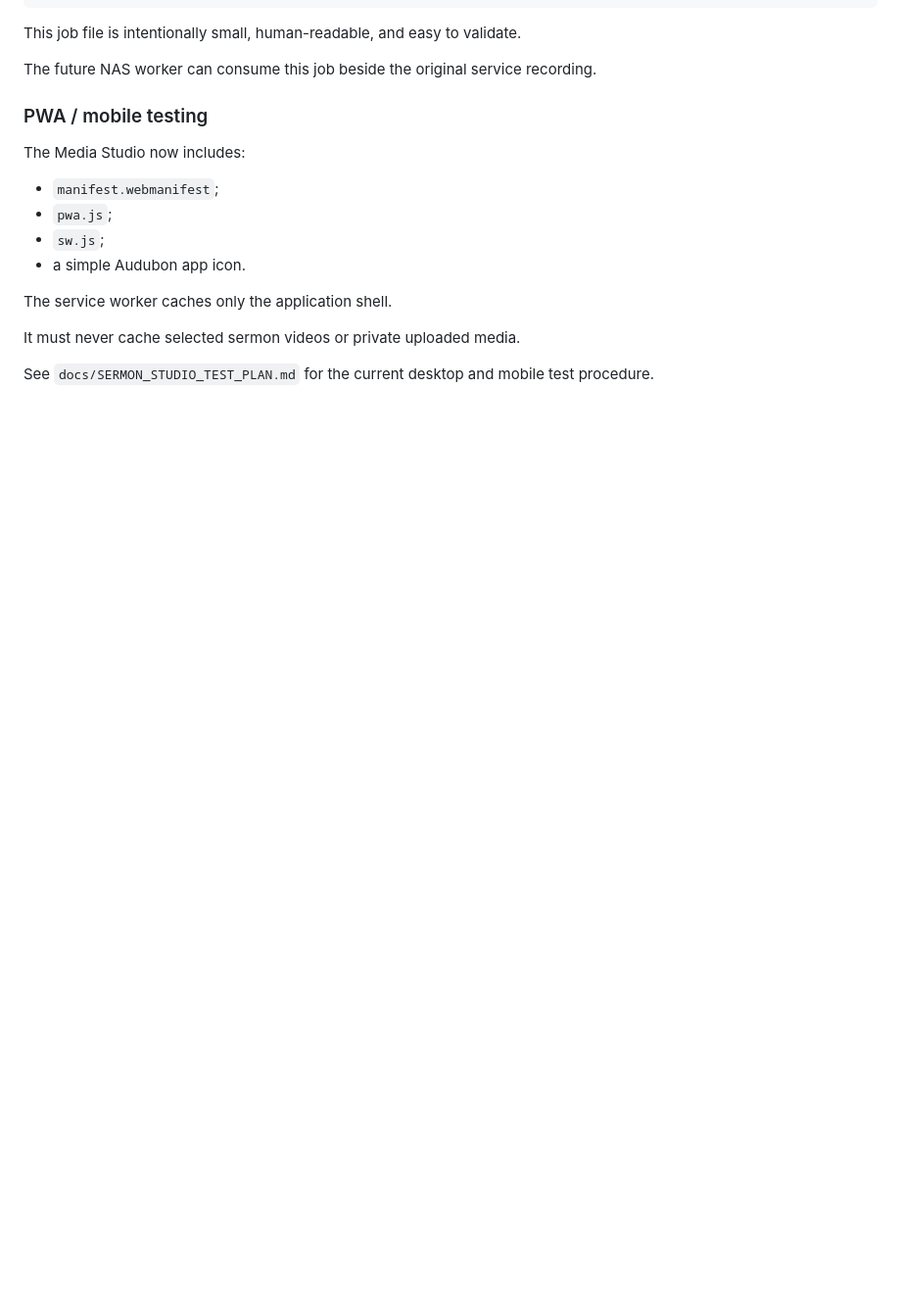
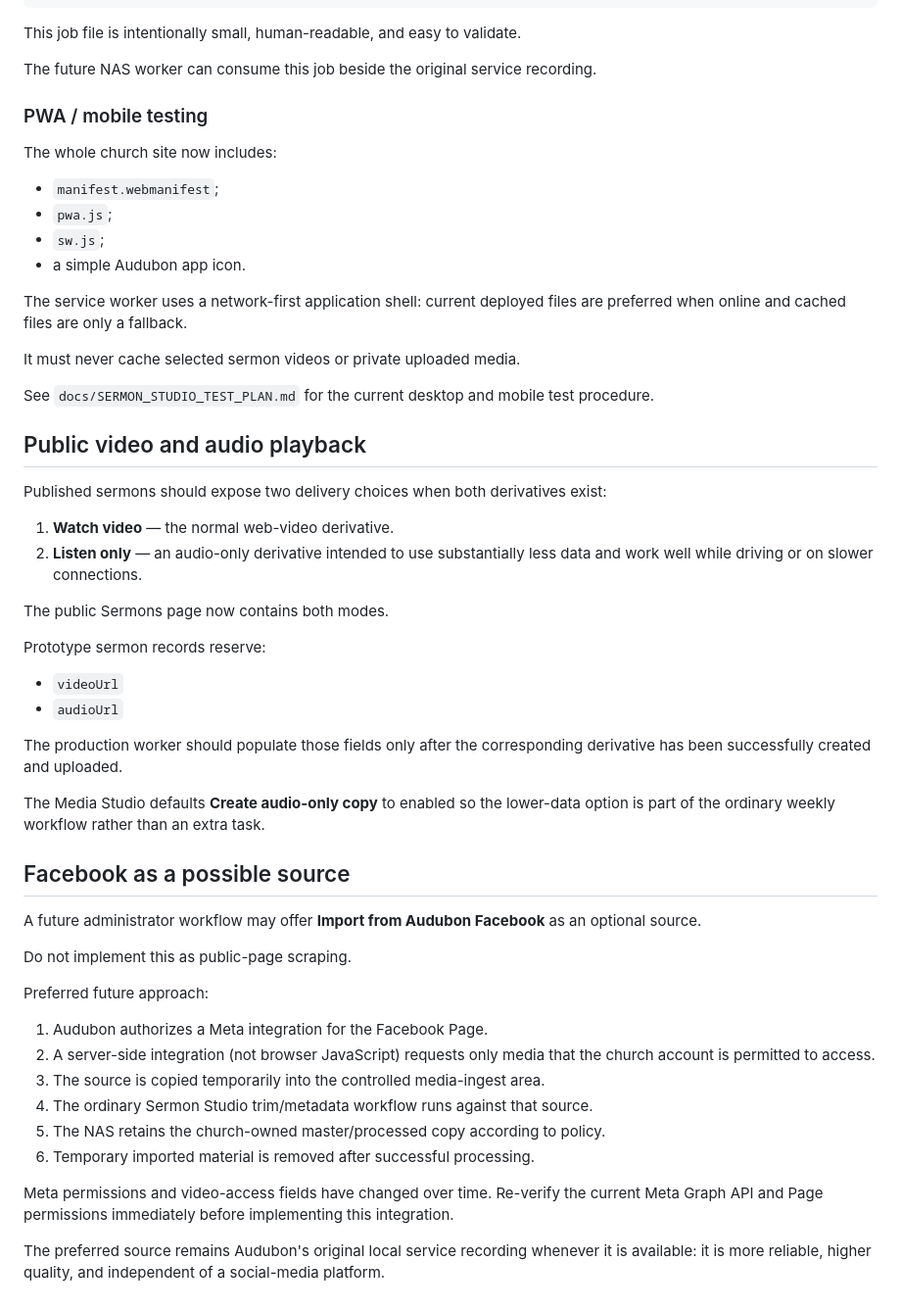
Before and after one commit to antmhernandez/Audubon-Baptist-Church-Website, a Markdown page: docs/MEDIA_WORKFLOW.md, the part around the change. Shown at 98% size. GitHub-like rendering; blank space fills up the shorter version.

Commit message:
Document audio playback and future Facebook import path

```diff
--- a/docs/MEDIA_WORKFLOW.md
+++ b/docs/MEDIA_WORKFLOW.md
@@ -210,15 +210,53 @@ The future NAS worker can consume this job beside the original service recording
 
 ### PWA / mobile testing
 
-The Media Studio now includes:
+The whole church site now includes:
 
 - `manifest.webmanifest`;
 - `pwa.js`;
 - `sw.js`;
 - a simple Audubon app icon.
 
-The service worker caches only the application shell.
+The service worker uses a network-first application shell: current deployed files are preferred when online and cached files are only a fallback.
 
 It must never cache selected sermon videos or private uploaded media.
 
 See `docs/SERMON_STUDIO_TEST_PLAN.md` for the current desktop and mobile test procedure.
+
+
+## Public video and audio playback
+
+Published sermons should expose two delivery choices when both derivatives exist:
+
+1. **Watch video** — the normal web-video derivative.
+2. **Listen only** — an audio-only derivative intended to use substantially less data and work well while driving or on slower connections.
+
+The public Sermons page now contains both modes.
+
+Prototype sermon records reserve:
+
+- `videoUrl`
+- `audioUrl`
+
+The production worker should populate those fields only after the corresponding derivative has been successfully created and uploaded.
+
+The Media Studio defaults **Create audio-only copy** to enabled so the lower-data option is part of the ordinary weekly workflow rather than an extra task.
+
+## Facebook as a possible source
+
+A future administrator workflow may offer **Import from Audubon Facebook** as an optional source.
+
+Do not implement this as public-page scraping.
+
+Preferred future approach:
+
+1. Audubon authorizes a Meta integration for the Facebook Page.
+2. A server-side integration (not browser JavaScript) requests only media that the church account is permitted to access.
+3. The source is copied temporarily into the controlled media-ingest area.
+4. The ordinary Sermon Studio trim/metadata workflow runs against that source.
+5. The NAS retains the church-owned master/processed copy according to policy.
+6. Temporary imported material is removed after successful processing.
+
+Meta permissions and video-access fields have changed over time. Re-verify the current Meta Graph API and Page permissions immediately before implementing this integration.
+
+The preferred source remains Audubon's original local service recording whenever it is available: it is more reliable, higher quality, and independent of a social-media platform.
```
